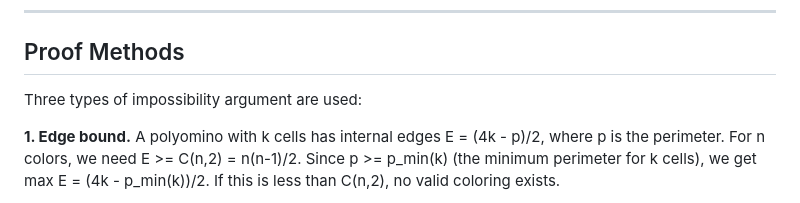
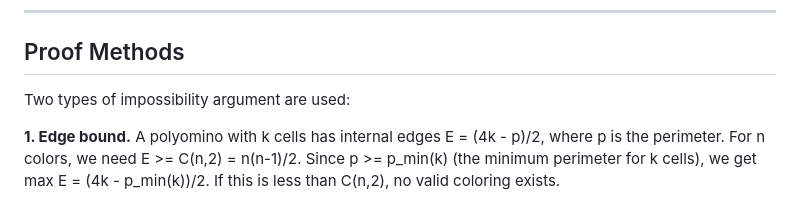
Before and after one commit to pexley-math/oeis-A278299, a Markdown page: proofs/proofs-all-values.md, the part around the change. GitHub-like rendering.

Commit message:
Fix: two proof methods, not three

```diff
--- a/proofs/proofs-all-values.md
+++ b/proofs/proofs-all-values.md
@@ -10,7 +10,7 @@
 
 ## Proof Methods
 
-Three types of impossibility argument are used:
+Two types of impossibility argument are used:
 
 **1. Edge bound.** A polyomino with k cells has internal edges E = (4k - p)/2, where p is the perimeter. For n colors, we need E >= C(n,2) = n(n-1)/2. Since p >= p_min(k) (the minimum perimeter for k cells), we get max E = (4k - p_min(k))/2. If this is less than C(n,2), no valid coloring exists.
 
```
